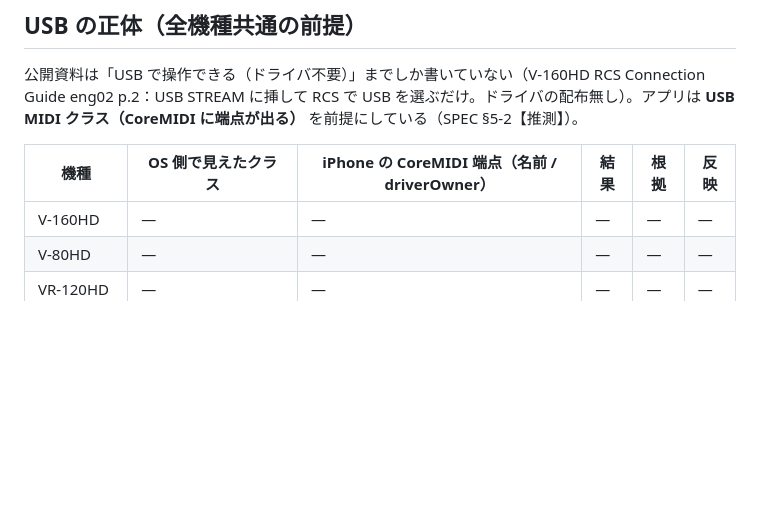
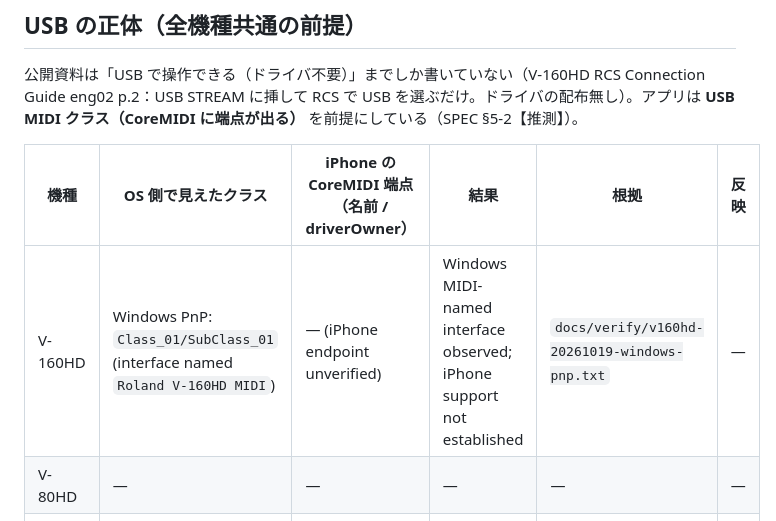
Before and after one commit to kajisho5/crosspoint, a Markdown page: docs/VERIFY.md, the part around the change. Rendered like a GitHub page; blank space fills up the shorter version.

Commit message:
docs: record V-160HD USB verification status

```diff
--- a/docs/VERIFY.md
+++ b/docs/VERIFY.md
@@ -17,7 +17,7 @@
 
 | 機種 | OS 側で見えたクラス | iPhone の CoreMIDI 端点（名前 / driverOwner） | 結果 | 根拠 | 反映 |
 |---|---|---|---|---|---|
-| V-160HD | — | — | — | — | — |
+| V-160HD | Windows PnP: `Class_01/SubClass_01` (interface named `Roland V-160HD MIDI`) | — (iPhone endpoint unverified) | Windows MIDI-named interface observed; iPhone support not established | `docs/verify/v160hd-20261019-windows-pnp.txt` | — |
 | V-80HD | — | — | — | — | — |
 | VR-120HD | — | — | — | — | — |
 | VR-6HD | — | — | — | — | — |
```
